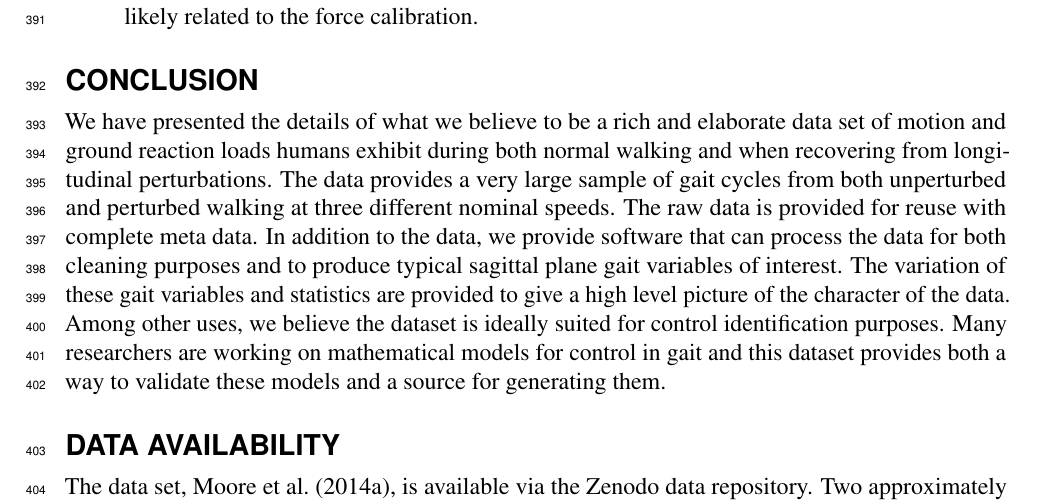
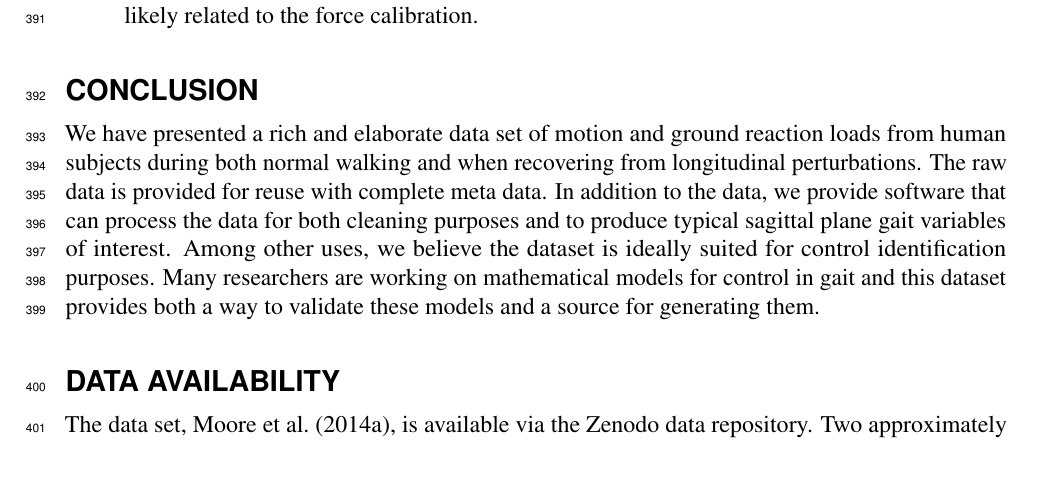
Before and after one commit to csu-hmc/perturbed-data-paper, a LaTeX document (paper.tex): part of page 18 of 20, cut so that both start at the same text, the shorter picture padded with empty space. Compiled offline with pdfLaTeX.

Commit message:
Changed conclusion to Ton's reworked version from issue #76.

```diff
--- a/paper.tex
+++ b/paper.tex
@@ -870,19 +870,15 @@ it.
 
 \section*{Conclusion}
 %
-We have presented the details of what we believe to be a rich and elaborate
-data set of motion and ground reaction loads humans exhibit during both normal
-walking and when recovering from longitudinal perturbations. The data provides
-a very large sample of gait cycles from both unperturbed and perturbed walking
-at three different nominal speeds. The raw data is provided for reuse with
-complete meta data. In addition to the data, we provide software that can
-process the data for both cleaning purposes and to produce typical sagittal
-plane gait variables of interest. The variation of these gait variables and
-statistics are provided to give a high level picture of the character of the
-data. Among other uses, we believe the dataset is ideally suited for control
-identification purposes. Many researchers are working on mathematical models
-for control in gait and this dataset provides both a way to validate these
-models and a source for generating them.
+We have presented a rich and elaborate data set of motion and ground reaction
+loads from human subjects during both normal walking and when recovering from
+longitudinal perturbations. The raw data is provided for reuse with complete
+meta data. In addition to the data, we provide software that can process the
+data for both cleaning purposes and to produce typical sagittal plane gait
+variables of interest. Among other uses, we believe the dataset is ideally
+suited for control identification purposes. Many researchers are working on
+mathematical models for control in gait and this dataset provides both a way to
+validate these models and a source for generating them.
 
 \section*{Data Availability}
 The data set, \cite{Moore2014}, is available via the Zenodo data repository.
```
